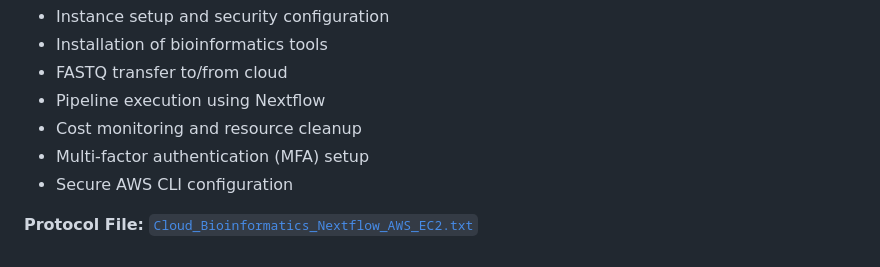
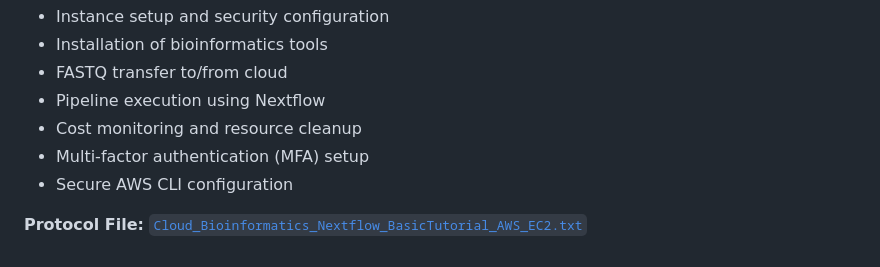
Before and after one commit to bioinfo-frano/bioinformatics-examples, a Markdown page: README.md, the part around the change. Drawn GitHub-style.

Commit message:
Update AWS_EC2

```diff
--- a/README.md
+++ b/README.md
@@ -107,4 +107,4 @@ This text-based guide documents a complete cloud bioinformatics workflow using A
 - Multi-factor authentication (MFA) setup
 - Secure AWS CLI configuration
 
-**Protocol File:** [`Cloud_Bioinformatics_Nextflow_AWS_EC2.txt`](Cloud_Bioinformatics_Nextflow_AWS_EC2.txt)
+**Protocol File:** [`Cloud_Bioinformatics_Nextflow_BasicTutorial_AWS_EC2.txt`](Cloud_Bioinformatics_Nextflow_BasicTutorial_AWS_EC2.txt)
```
